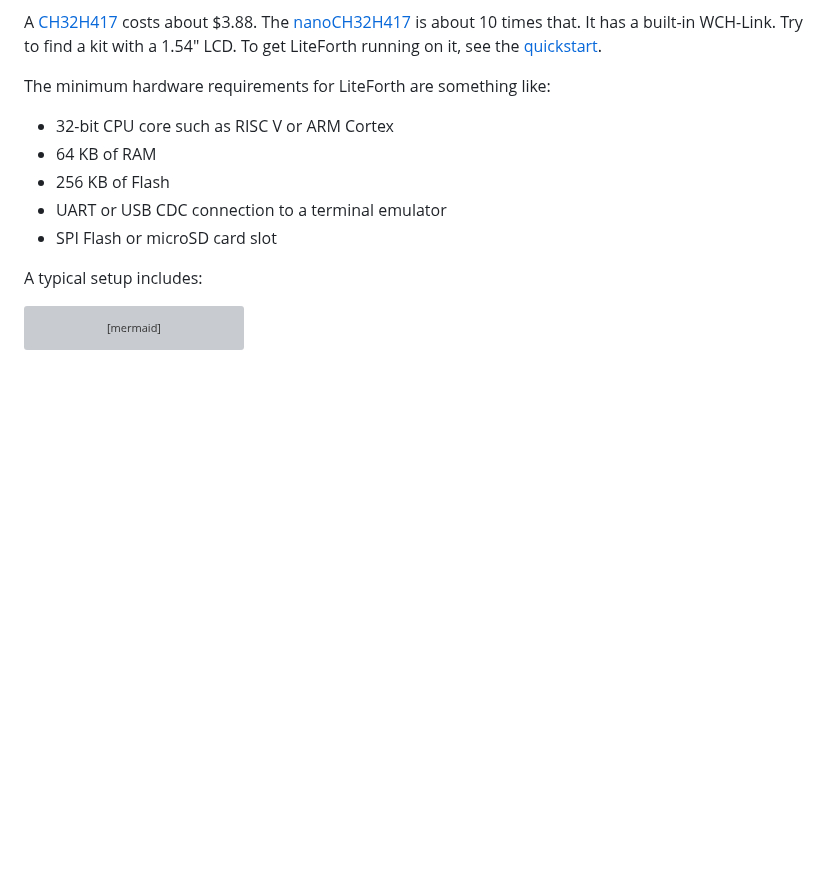
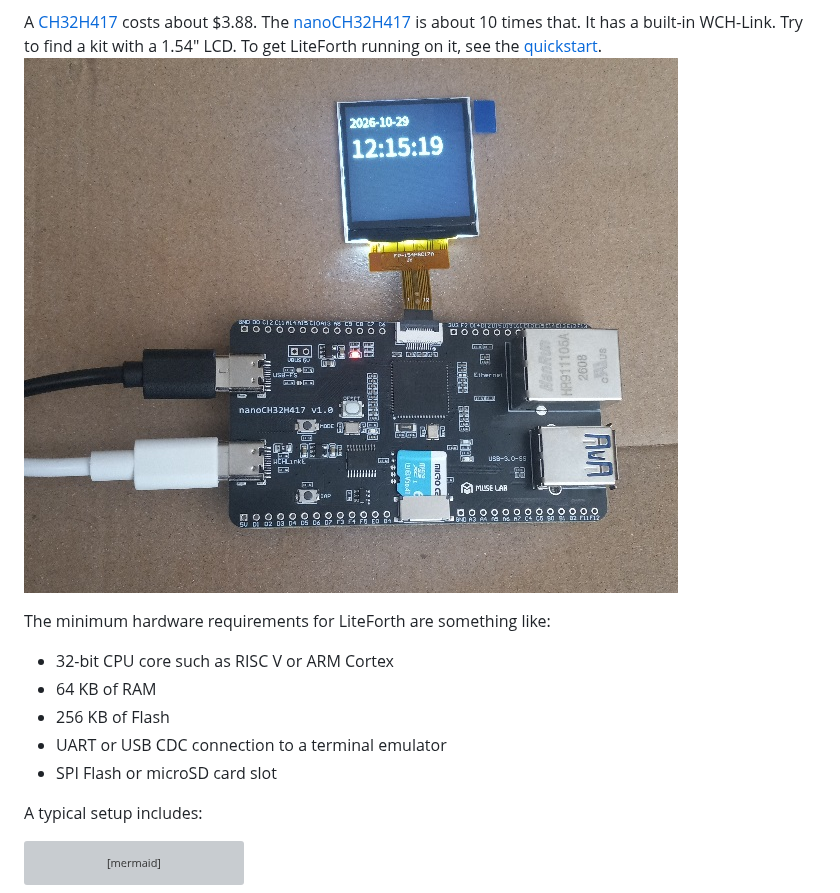
Before and after one commit to bradleyeckert/LiteForth, a Markdown page: README.md, the part around the change. GitHub-like rendering; pictures changed too: doc/nanoboard.jpg (added); blank space fills up the shorter version; grey boxes are pictures that could not be loaded.

Commit message:
Added photo of nanoCH32H417

```diff
--- a/README.md
+++ b/README.md
@@ -14,6 +14,7 @@ The [nanoCH32H417](https://github.com/wuxx/nanoCH32H417)
 is about 10 times that. It has a built-in WCH-Link. Try to find a kit with a 1.54" LCD.
 To get LiteForth running on it, see the
 [quickstart](src/target/CH32H417/quickstart.md).
+![nanoCH32H417](./doc/nanoboard.jpg)
 
 The minimum hardware requirements for LiteForth are something like:
 
```
